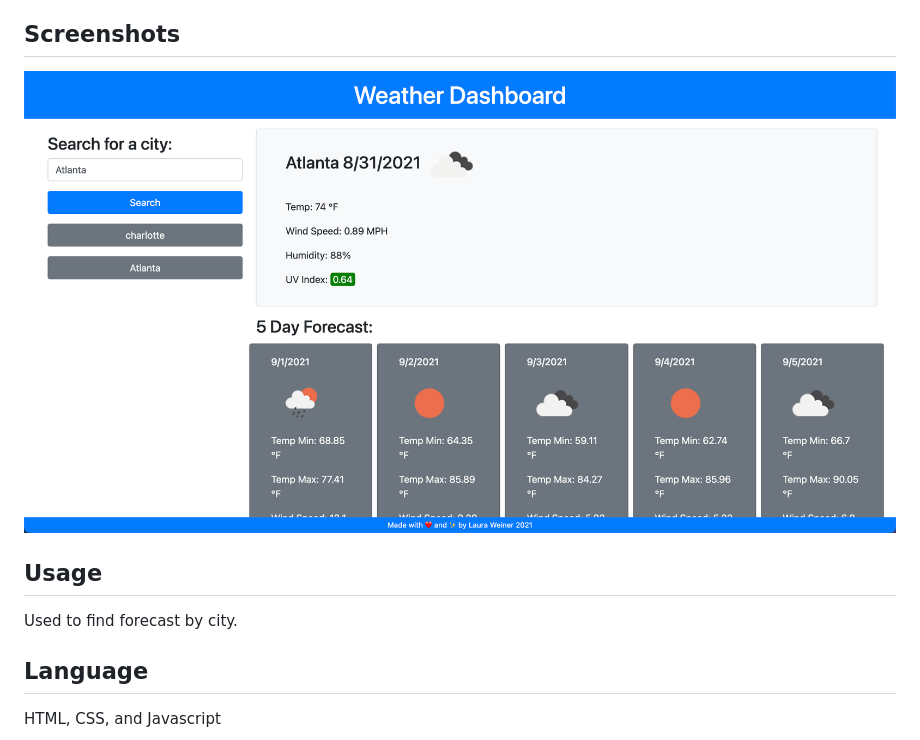
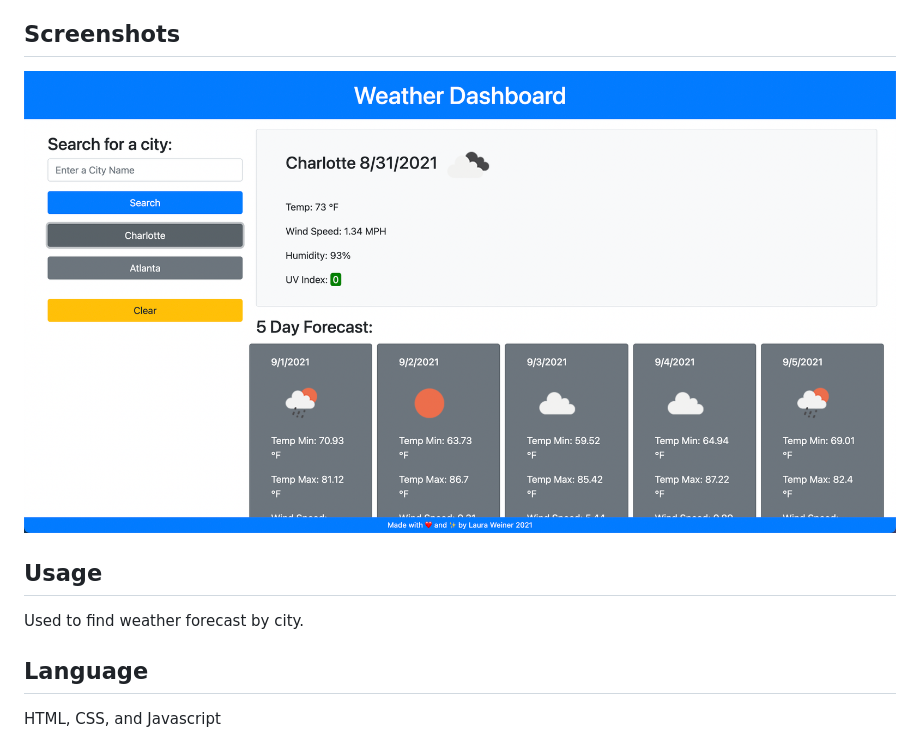
Before and after one commit to lweine01/weather-dashboard, a Markdown page: README.md, the part around the change printed below. GitHub-like rendering; pictures changed too: assets/images/screenshot.png.

```diff
--- a/README.md
+++ b/README.md
@@ -17,7 +17,7 @@ In this application a user is able to search for a city's forecast. The page wil
 
 
 ## Usage
-Used to find forecast by city.
+Used to find weather forecast by city.
 
 ## Language
 HTML, CSS, and Javascript
```
Also changed, not shown: other parts of README.md (+1 -1 lines), 2 other files.
